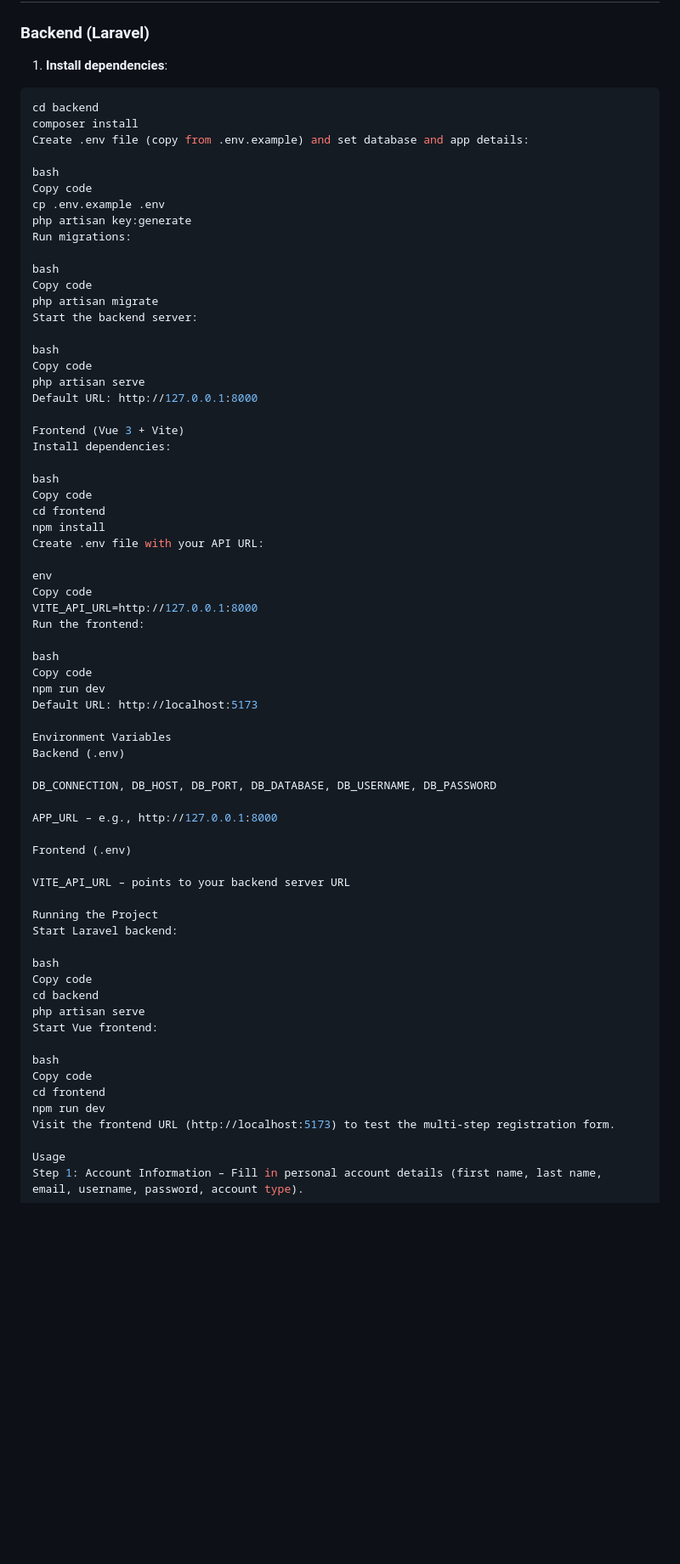
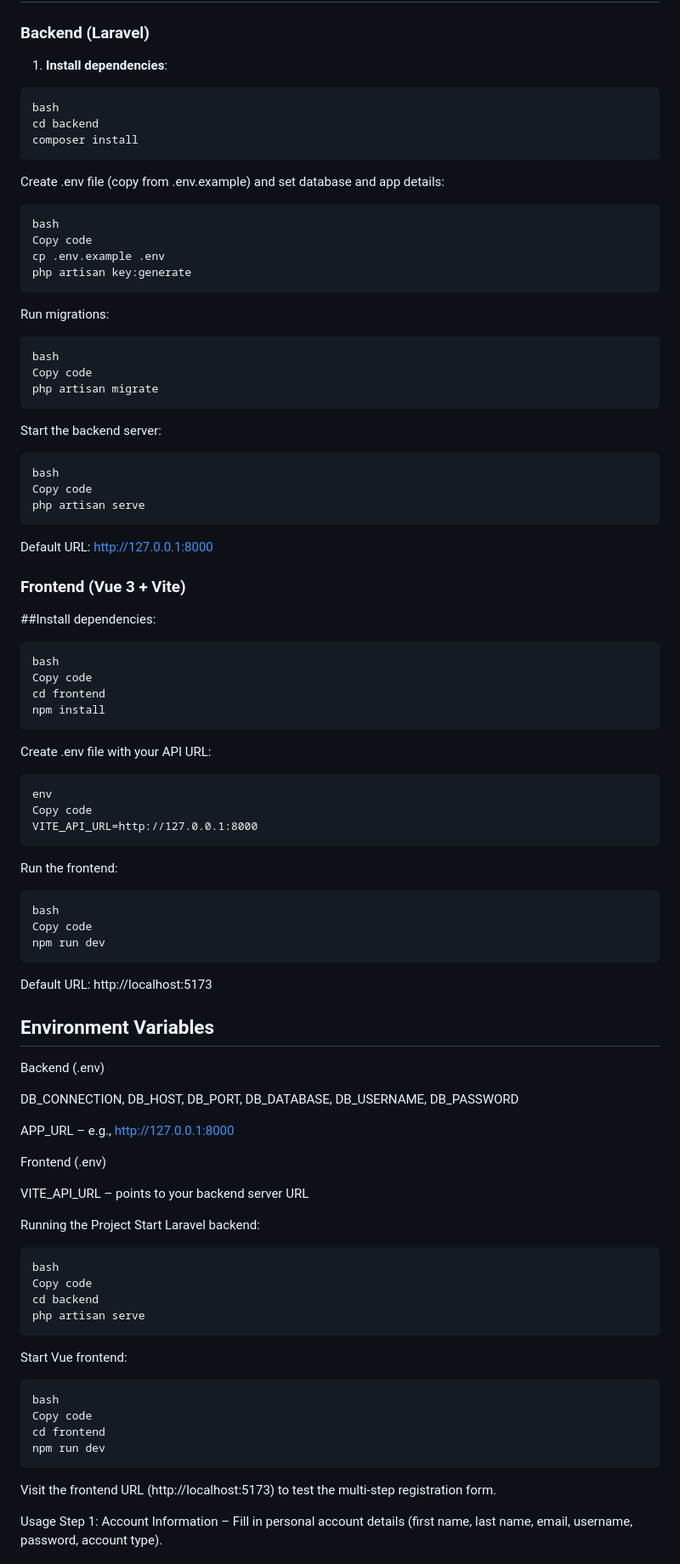
Before and after one commit to XVDel0Saint/fameconnect, a Markdown page: README.md, the part around one of its changes. Shown at 85% size. Rendered like a GitHub page; blank space fills up the shorter version.

Commit message:
Update README with backend and frontend setup instructions

````diff
--- a/README.md
+++ b/README.md
@@ -54,47 +54,59 @@ frontend/ # Vue 3 + Pinia frontend
 
 1. **Install dependencies**:
 
-```bash
+```
+bash
 cd backend
 composer install
+```
+
 Create .env file (copy from .env.example) and set database and app details:
-
+```
 bash
 Copy code
 cp .env.example .env
 php artisan key:generate
+```
 Run migrations:
-
+```
 bash
 Copy code
 php artisan migrate
+```
 Start the backend server:
-
+```
 bash
 Copy code
 php artisan serve
+```
 Default URL: http://127.0.0.1:8000
 
-Frontend (Vue 3 + Vite)
-Install dependencies:
+### Frontend (Vue 3 + Vite)
 
+##Install dependencies:
+
+```
 bash
 Copy code
 cd frontend
 npm install
+```
 Create .env file with your API URL:
-
+```
 env
 Copy code
 VITE_API_URL=http://127.0.0.1:8000
+```
 Run the frontend:
-
+```
 bash
 Copy code
 npm run dev
+```
 Default URL: http://localhost:5173
 
-Environment Variables
+## Environment Variables
+
 Backend (.env)
 
 DB_CONNECTION, DB_HOST, DB_PORT, DB_DATABASE, DB_USERNAME, DB_PASSWORD
@@ -107,17 +119,20 @@ VITE_API_URL – points to your backend server URL
 
 Running the Project
 Start Laravel backend:
-
+```
 bash
 Copy code
 cd backend
 php artisan serve
+```
+
 Start Vue frontend:
-
+```
 bash
 Copy code
 cd frontend
 npm run dev
+```
 Visit the frontend URL (http://localhost:5173) to test the multi-step registration form.
 
 Usage
````
Also changed, not shown: other parts of README.md (+6 -6 lines).
